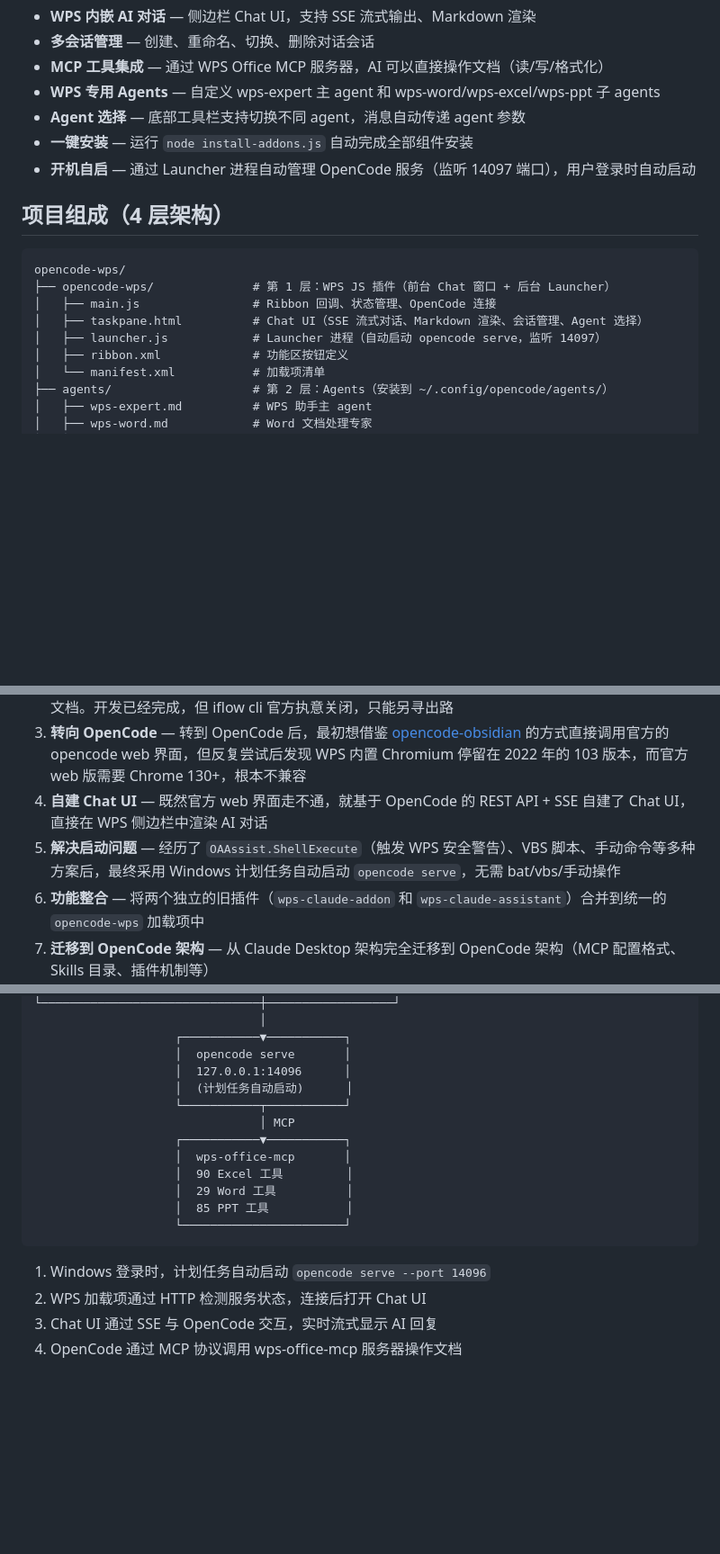
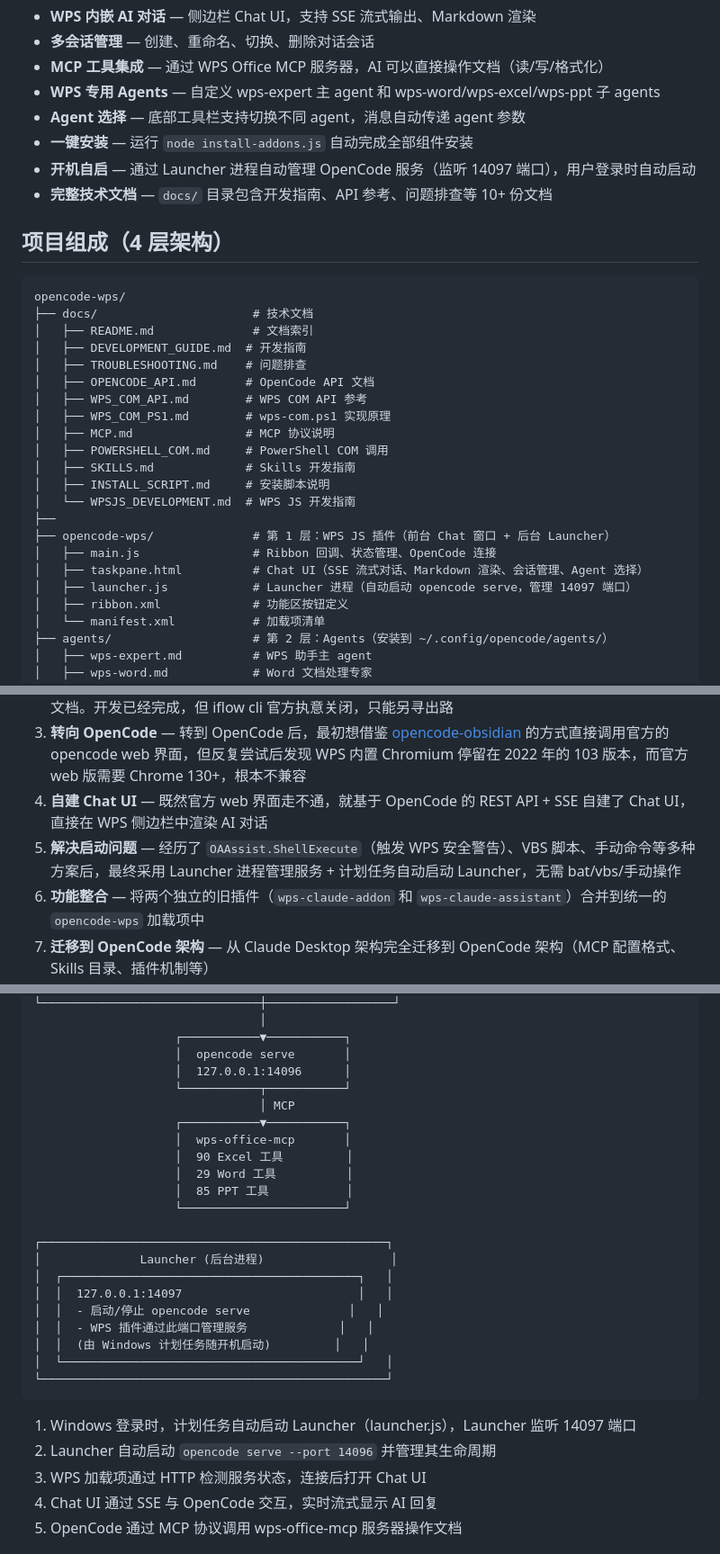
Before and after one commit to lnxsun/opencode-wps, a Markdown page: README.md, 3 parts joined by grey strips. Shown at 90% size. Rendered like a GitHub page; blank space fills up the shorter version.

Commit message:
docs: 更新 README - 修正 Launcher 架构描述

````diff
--- a/README.md
+++ b/README.md
@@ -19,15 +19,29 @@ OpenCode WPS 将 OpenCode AI 的能力集成到 WPS Office 中，通过侧边栏
 - **Agent 选择** — 底部工具栏支持切换不同 agent，消息自动传递 agent 参数
 - **一键安装** — 运行 `node install-addons.js` 自动完成全部组件安装
 - **开机自启** — 通过 Launcher 进程自动管理 OpenCode 服务（监听 14097 端口），用户登录时自动启动
+- **完整技术文档** — `docs/` 目录包含开发指南、API 参考、问题排查等 10+ 份文档
 
 ## 项目组成（4 层架构）
 
 ```
 opencode-wps/
+├── docs/                      # 技术文档
+│   ├── README.md              # 文档索引
+│   ├── DEVELOPMENT_GUIDE.md  # 开发指南
+│   ├── TROUBLESHOOTING.md    # 问题排查
+│   ├── OPENCODE_API.md       # OpenCode API 文档
+│   ├── WPS_COM_API.md        # WPS COM API 参考
+│   ├── WPS_COM_PS1.md        # wps-com.ps1 实现原理
+│   ├── MCP.md                # MCP 协议说明
+│   ├── POWERSHELL_COM.md     # PowerShell COM 调用
+│   ├── SKILLS.md             # Skills 开发指南
+│   ├── INSTALL_SCRIPT.md     # 安装脚本说明
+│   └── WPSJS_DEVELOPMENT.md  # WPS JS 开发指南
+├──
 ├── opencode-wps/              # 第 1 层：WPS JS 插件（前台 Chat 窗口 + 后台 Launcher）
 │   ├── main.js                # Ribbon 回调、状态管理、OpenCode 连接
 │   ├── taskpane.html          # Chat UI（SSE 流式对话、Markdown 渲染、会话管理、Agent 选择）
-│   ├── launcher.js            # Launcher 进程（自动启动 opencode serve，监听 14097）
+│   ├── launcher.js            # Launcher 进程（自动启动 opencode serve，管理 14097 端口）
 │   ├── ribbon.xml             # 功能区按钮定义
 │   └── manifest.xml           # 加载项清单
 ├── agents/                    # 第 2 层：Agents（安装到 ~/.config/opencode/agents/）
@@ -73,7 +87,7 @@ opencode-wps/
 2. **iflow 时代** — 最初借鉴 [iflow-for-obsidian](https://github.com/junjie-yan/iflow-for-obsidian) 的方式在 WPS 中调用 [iflow cli](https://github.com/iflow-ai/iflow-cli)，通过 4 个 skills + 1 个 MCP（来自 [wps-skills](https://github.com/lc2panda/wps-skills)）及其关键的 COM 桥接插件，实现了在侧边栏通过对话所见即所得地实时操作文档。开发已经完成，但 iflow cli 官方执意关闭，只能另寻出路
 3. **转向 OpenCode** — 转到 OpenCode 后，最初想借鉴 [opencode-obsidian](https://github.com/mtymek/opencode-obsidian) 的方式直接调用官方的 opencode web 界面，但反复尝试后发现 WPS 内置 Chromium 停留在 2022 年的 103 版本，而官方 web 版需要 Chrome 130+，根本不兼容
 4. **自建 Chat UI** — 既然官方 web 界面走不通，就基于 OpenCode 的 REST API + SSE 自建了 Chat UI，直接在 WPS 侧边栏中渲染 AI 对话
-5. **解决启动问题** — 经历了 `OAAssist.ShellExecute`（触发 WPS 安全警告）、VBS 脚本、手动命令等多种方案后，最终采用 Windows 计划任务自动启动 `opencode serve`，无需 bat/vbs/手动操作
+5. **解决启动问题** — 经历了 `OAAssist.ShellExecute`（触发 WPS 安全警告）、VBS 脚本、手动命令等多种方案后，最终采用 Launcher 进程管理服务 + 计划任务自动启动 Launcher，无需 bat/vbs/手动操作
 6. **功能整合** — 将两个独立的旧插件（`wps-claude-addon` 和 `wps-claude-assistant`）合并到统一的 `opencode-wps` 加载项中
 7. **迁移到 OpenCode 架构** — 从 Claude Desktop 架构完全迁移到 OpenCode 架构（MCP 配置格式、Skills 目录、插件机制等）
 8. **Markdown 渲染** — 重写 `renderMarkdown()` 函数，支持代码块、表格、列表、引用等完整 Markdown 语法
@@ -186,7 +200,6 @@ OpenCode 服务通过 Launcher 进程管理（监听 `127.0.0.1:14097`），无
                     ┌───────────▼───────────┐
                     │  opencode serve       │
                     │  127.0.0.1:14096      │
-                    │  (计划任务自动启动)      │
                     └───────────┬───────────┘
                                 │ MCP
                     ┌───────────▼───────────┐
@@ -195,10 +208,21 @@ OpenCode 服务通过 Launcher 进程管理（监听 `127.0.0.1:14097`），无
                     │  29 Word 工具          │
                     │  85 PPT 工具           │
                     └───────────────────────┘
+
+┌─────────────────────────────────────────────────┐
+│              Launcher (后台进程)                  │
+│  ┌──────────────────────────────────────────┐   │
+│  │  127.0.0.1:14097                         │   │
+│  │  - 启动/停止 opencode serve              │   │
+│  │  - WPS 插件通过此端口管理服务             │   │
+│  │  (由 Windows 计划任务随开机启动)         │   │
+│  └──────────────────────────────────────────┘   │
+└─────────────────────────────────────────────────┘
 ```
 
-1. Windows 登录时，计划任务自动启动 `opencode serve --port 14096`
-2. WPS 加载项通过 HTTP 检测服务状态，连接后打开 Chat UI
+1. Windows 登录时，计划任务自动启动 Launcher（launcher.js），Launcher 监听 14097 端口
+2. Launcher 自动启动 `opencode serve --port 14096` 并管理其生命周期
+3. WPS 加载项通过 HTTP 检测服务状态，连接后打开 Chat UI
 3. Chat UI 通过 SSE 与 OpenCode 交互，实时流式显示 AI 回复
 4. OpenCode 通过 MCP 协议调用 wps-office-mcp 服务器操作文档
 
````
Also changed, not shown: pr-body.md (added, +39 -0 lines).
